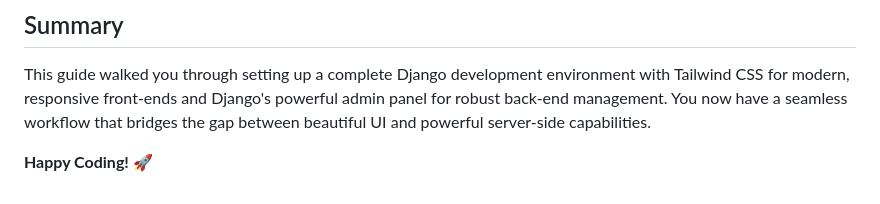
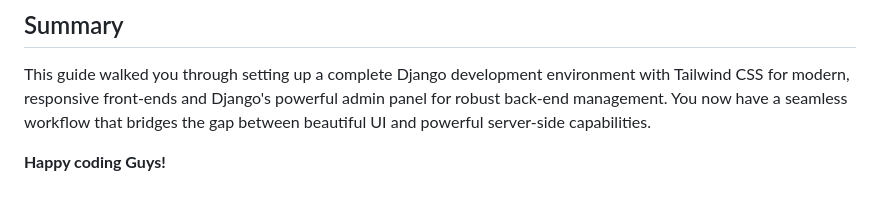
Before and after one commit to Flute22/django, a Markdown page: 4-add_tailwind_and_create_superuser.md, the part around one of its changes. Rendered like a GitHub page.

```diff
--- a/4-add_tailwind_and_create_superuser.md
+++ b/4-add_tailwind_and_create_superuser.md
@@ -398,4 +398,4 @@ You have successfully forged a modern Django stack. The foundation is set. The n
 
 This guide walked you through setting up a complete Django development environment with Tailwind CSS for modern, responsive front-ends and Django's powerful admin panel for robust back-end management. You now have a seamless workflow that bridges the gap between beautiful UI and powerful server-side capabilities.
 
-**Happy Coding!** 🚀
+**Happy coding Guys!**
```
Also changed, not shown: other parts of 4-add_tailwind_and_create_superuser.md (+2 -2 lines).
